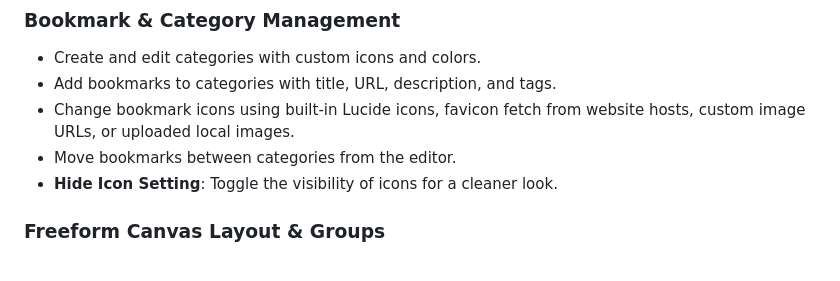
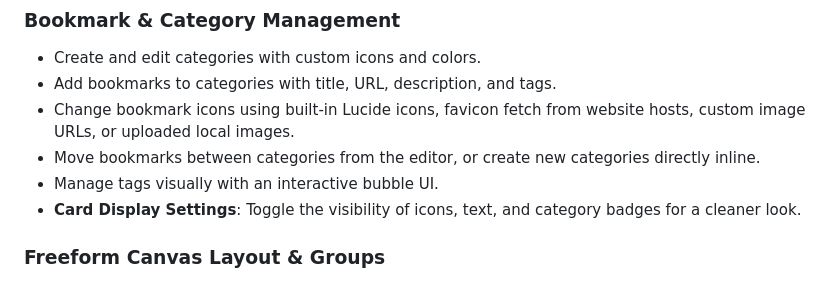
Before and after one commit to ddcash/SE-Dashboard, a Markdown page: README.md, the part around the change. GitHub-like rendering.

Commit message:
docs: Update README and plan with final UI polish features
Co-authored-by: ddcash <25888001+ddcash@users.noreply.github.com>

```diff
--- a/README.md
+++ b/README.md
@@ -10,8 +10,9 @@ SE-Dashboard is a local-first bookmark and link manager built to run entirely in
 - Create and edit categories with custom icons and colors.
 - Add bookmarks to categories with title, URL, description, and tags.
 - Change bookmark icons using built-in Lucide icons, favicon fetch from website hosts, custom image URLs, or uploaded local images.
-- Move bookmarks between categories from the editor.
-- **Hide Icon Setting**: Toggle the visibility of icons for a cleaner look.
+- Move bookmarks between categories from the editor, or create new categories directly inline.
+- Manage tags visually with an interactive bubble UI.
+- **Card Display Settings**: Toggle the visibility of icons, text, and category badges for a cleaner look.
 
 ### Freeform Canvas Layout & Groups
 - Cards are placed in a scrollable canvas layout.
```
Also changed, not shown: DOCS/bookmark_manager_plan.md (+6 -4 lines).
